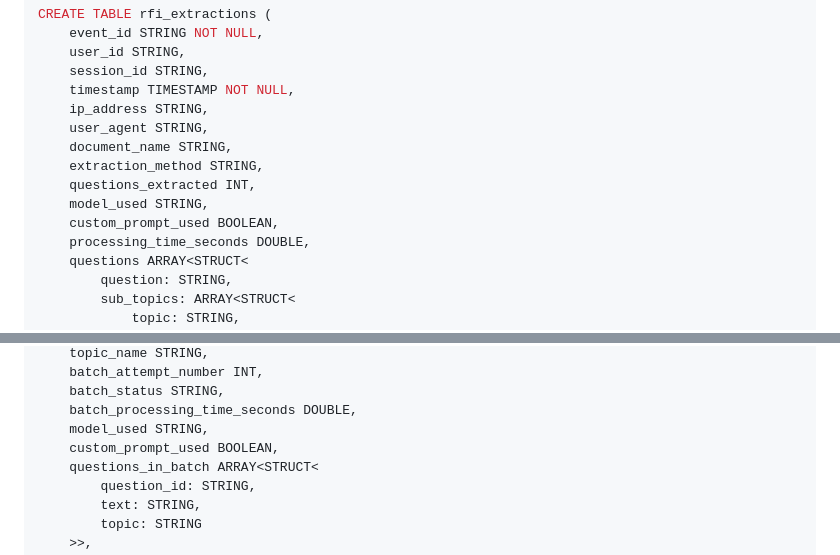
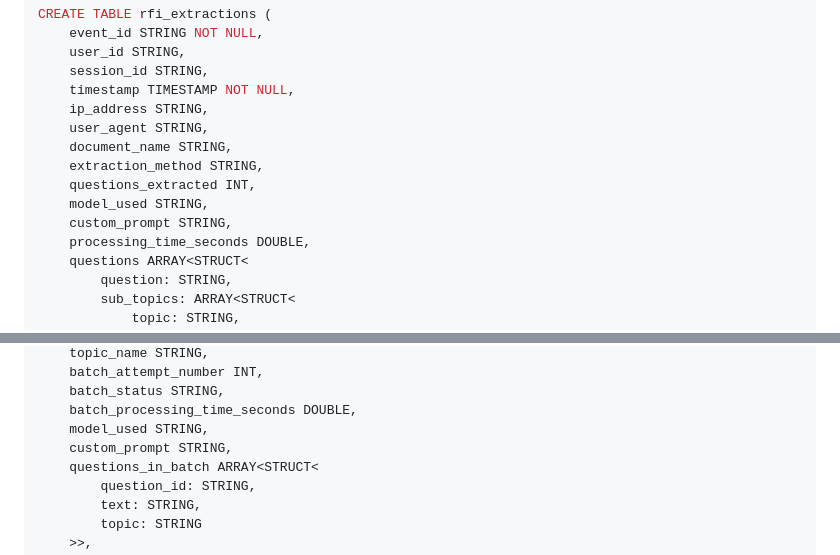
Before and after one commit to RafiKurlansik/aria-accelerator, a Markdown page: docs/analytics.md, 2 parts joined by grey strips. Rendered like a GitHub page.

```diff
--- a/docs/analytics.md
+++ b/docs/analytics.md
@@ -92,7 +92,7 @@ CREATE TABLE rfi_extractions (
     extraction_method STRING,
     questions_extracted INT,
     model_used STRING,
-    custom_prompt_used BOOLEAN,
+    custom_prompt STRING,
     processing_time_seconds DOUBLE,
     questions ARRAY<STRUCT<
         question: STRING,
@@ -124,7 +124,7 @@ CREATE TABLE rfi_generation_batches (
     batch_status STRING,
     batch_processing_time_seconds DOUBLE,
     model_used STRING,
-    custom_prompt_used BOOLEAN,
+    custom_prompt STRING,
     questions_in_batch ARRAY<STRUCT<
         question_id: STRING,
         text: STRING,
```
Also changed, not shown: docs/deployment.md (+10 -2 lines), docs/development.md (+6 -3 lines).
